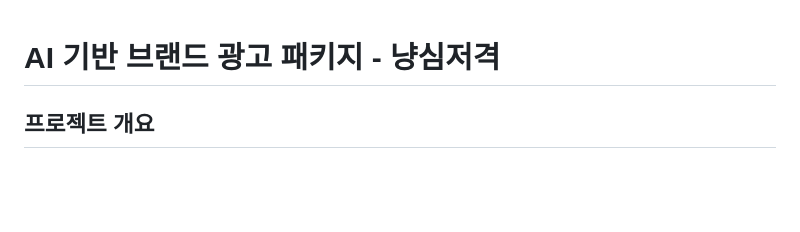
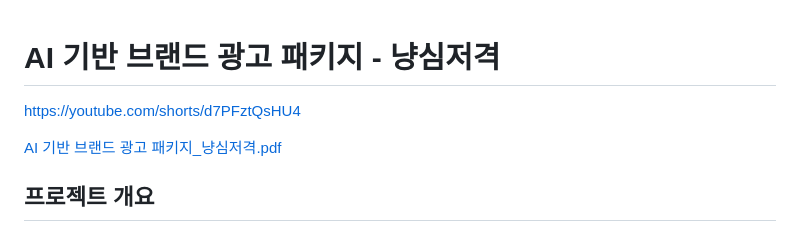
Before and after one commit to bamiro00/codyssey-save, a Markdown page: B1-2 README.md, the part around the change. Drawn GitHub-style; blank space fills up the shorter version.

```diff
--- a/B1-2 README.md
+++ b/B1-2 README.md
@@ -1,4 +1,8 @@
 # AI 기반 브랜드 광고 패키지 - 냥심저격
+
+https://youtube.com/shorts/d7PFztQsHU4
+
+[AI 기반 브랜드 광고 패키지_냥심저격.pdf](https://github.com/user-attachments/files/29788262/AI._.pdf)
 
 ## 프로젝트 개요
 
```
